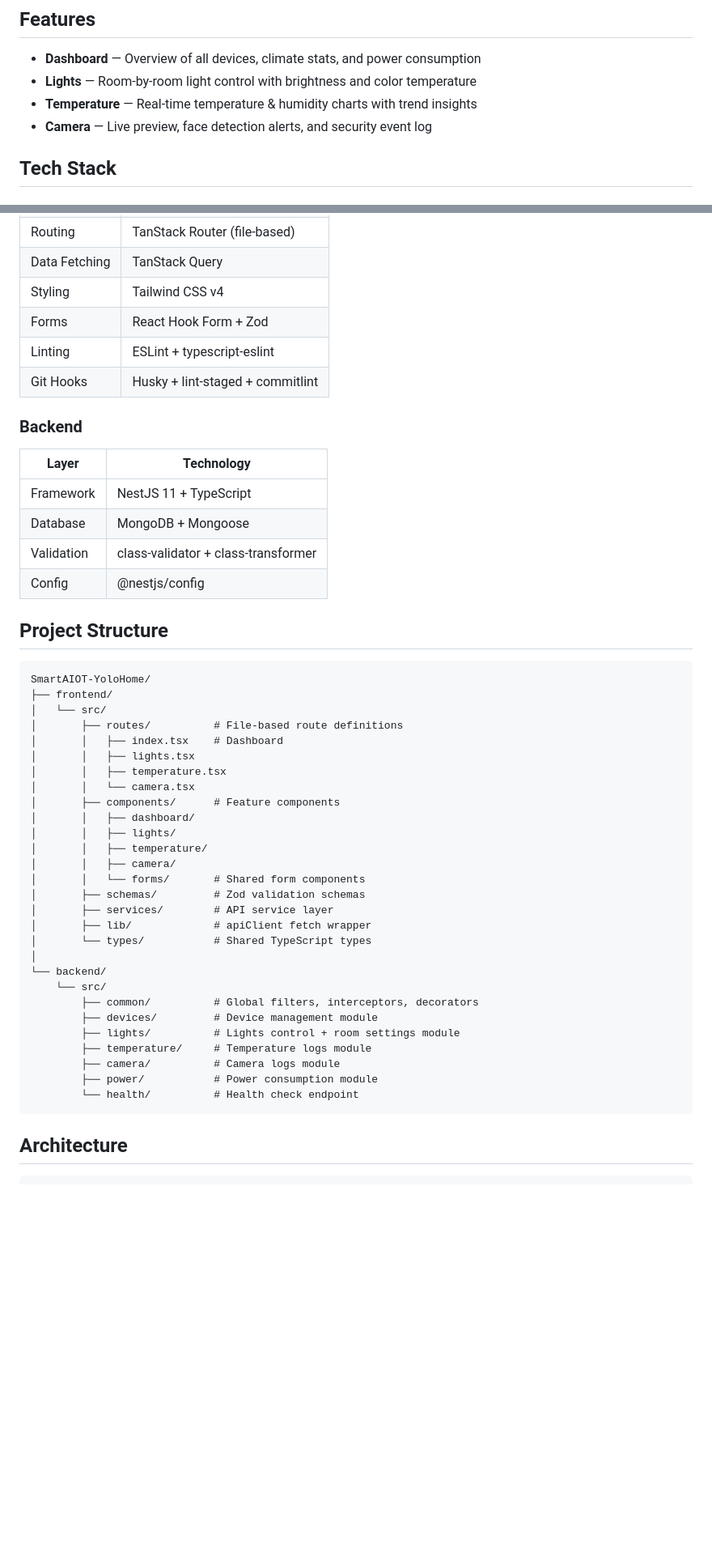
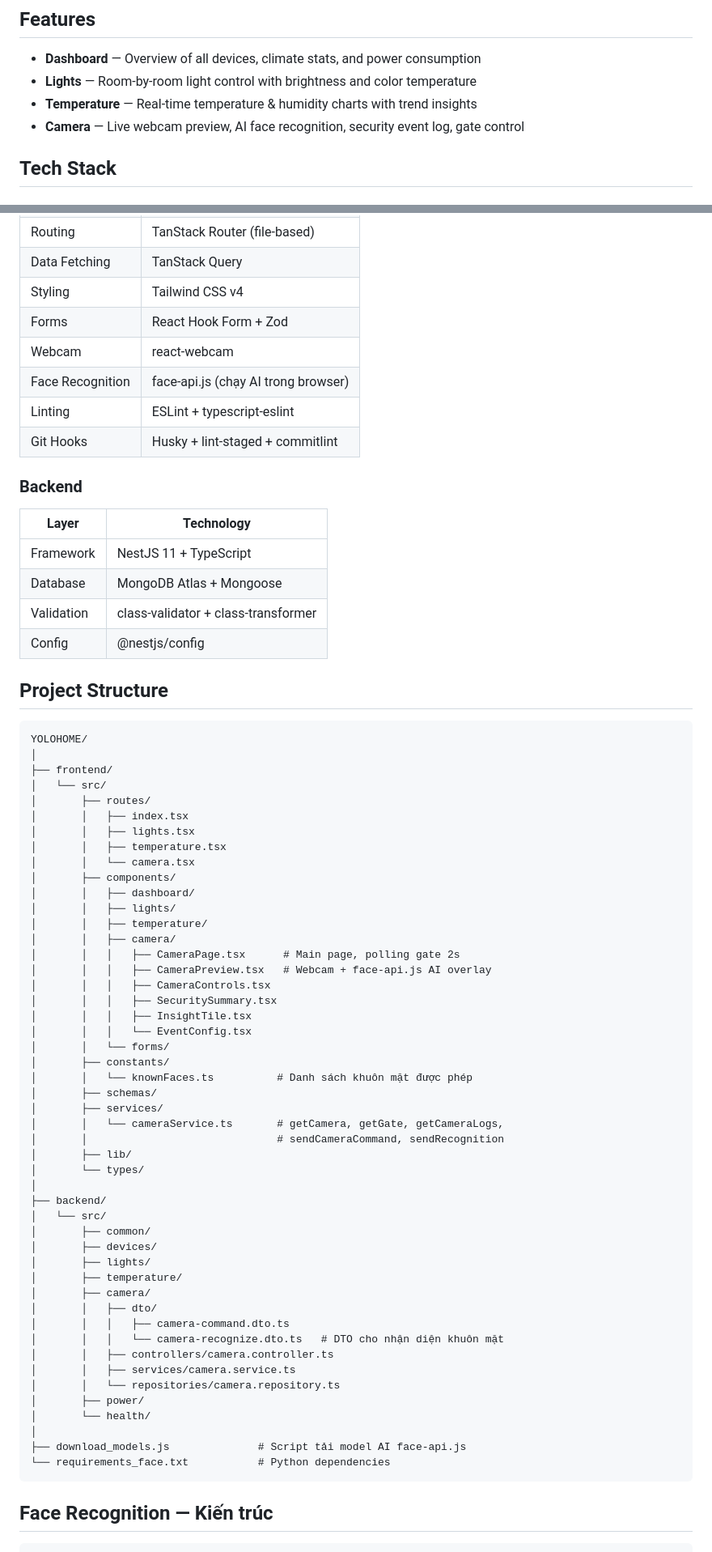
Before and after one commit to XuanSang2005/YOLOHOME, a Markdown page: README.md, 2 parts joined by grey strips. Shown at 81% size. Drawn GitHub-style; blank space fills up the shorter version.

````diff
--- a/README.md
+++ b/README.md
@@ -7,7 +7,7 @@ A smart home monitoring and control dashboard built with React, TypeScript, Nest
 - **Dashboard** — Overview of all devices, climate stats, and power consumption
 - **Lights** — Room-by-room light control with brightness and color temperature
 - **Temperature** — Real-time temperature & humidity charts with trend insights
-- **Camera** — Live preview, face detection alerts, and security event log
+- **Camera** — Live webcam preview, AI face recognition, security event log, gate control
 
 ## Tech Stack
 
@@ -21,6 +21,8 @@ A smart home monitoring and control dashboard built with React, TypeScript, Nest
 | Data Fetching | TanStack Query |
 | Styling | Tailwind CSS v4 |
 | Forms | React Hook Form + Zod |
+| Webcam | react-webcam |
+| Face Recognition | face-api.js (chạy AI trong browser) |
 | Linting | ESLint + typescript-eslint |
 | Git Hooks | Husky + lint-staged + commitlint |
 
@@ -29,43 +31,63 @@ A smart home monitoring and control dashboard built with React, TypeScript, Nest
 | Layer | Technology |
 |-------|-----------|
 | Framework | NestJS 11 + TypeScript |
-| Database | MongoDB + Mongoose |
+| Database | MongoDB Atlas + Mongoose |
 | Validation | class-validator + class-transformer |
 | Config | @nestjs/config |
 
 ## Project Structure
 
 ```
-SmartAIOT-YoloHome/
+YOLOHOME/
+│
 ├── frontend/
 │   └── src/
-│       ├── routes/          # File-based route definitions
-│       │   ├── index.tsx    # Dashboard
+│       ├── routes/
+│       │   ├── index.tsx
 │       │   ├── lights.tsx
 │       │   ├── temperature.tsx
 │       │   └── camera.tsx
-│       ├── components/      # Feature components
+│       ├── components/
 │       │   ├── dashboard/
 │       │   ├── lights/
 │       │   ├── temperature/
 │       │   ├── camera/
-│       │   └── forms/       # Shared form components
-│       ├── schemas/         # Zod validation schemas
-│       ├── services/        # API service layer
-│       ├── lib/             # apiClient fetch wrapper
-│       └── types/           # Shared TypeScript types
+│       │   │   ├── CameraPage.tsx      # Main page, polling gate 2s
+│       │   │   ├── CameraPreview.tsx   # Webcam + face-api.js AI overlay
+│       │   │   ├── CameraControls.tsx
+│       │   │   ├── SecuritySummary.tsx
+│       │   │   ├── InsightTile.tsx
+│       │   │   └── EventConfig.tsx
+│       │   └── forms/
+│       ├── constants/
+│       │   └── knownFaces.ts          # Danh sách khuôn mặt được phép
+│       ├── schemas/
+│       ├── services/
+│       │   └── cameraService.ts       # getCamera, getGate, getCameraLogs,
+│       │                              # sendCameraCommand, sendRecognition
+│       ├── lib/
+│       └── types/
 │
-└── backend/
-    └── src/
-        ├── common/          # Global filters, interceptors, decorators
-        ├── devices/         # Device management module
-        ├── lights/          # Lights control + room settings module
-        ├── temperature/     # Temperature logs module
-        ├── camera/          # Camera logs module
-        ├── power/           # Power consumption module
-        └── health/          # Health check endpoint
+├── backend/
+│   └── src/
+│       ├── common/
+│       ├── devices/
+│       ├── lights/
+│       ├── temperature/
+│       ├── camera/
+│       │   ├── dto/
+│       │   │   ├── camera-command.dto.ts
+│       │   │   └── camera-recognize.dto.ts   # DTO cho nhận diện khuôn mặt
+│       │   ├── controllers/camera.controller.ts
+│       │   ├── services/camera.service.ts
+│       │   └── repositories/camera.repository.ts
+│       ├── power/
+│       └── health/
+│
+├── download_models.js              # Script tải model AI face-api.js
+└── requirements_face.txt           # Python dependencies
 ```
 
-## Architecture
+## Face Recognition — Kiến trúc
 
 ```
````
Also changed, not shown: other parts of README.md (+112 -22 lines).
